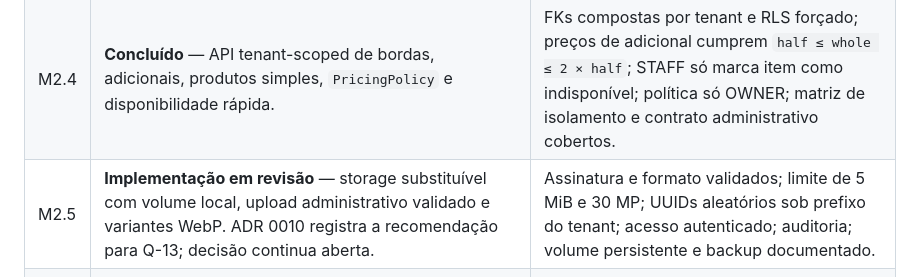
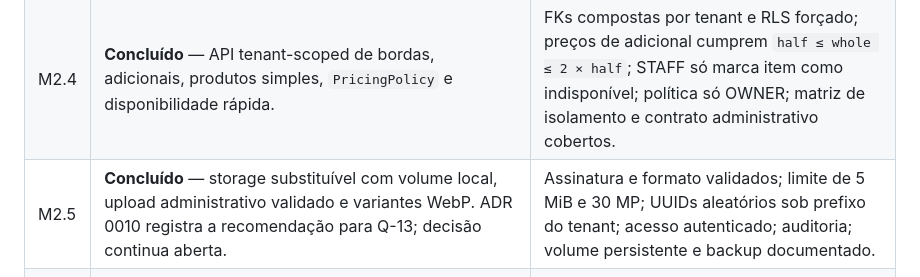
Before and after one commit to PetersonFonsec/White-Oven, a Markdown page: docs/architecture/mvp-roadmap.md, the part around the change. Rendered like a GitHub page.

```diff
--- a/docs/architecture/mvp-roadmap.md
+++ b/docs/architecture/mvp-roadmap.md
@@ -56,7 +56,7 @@ M1.4 é entregue em duas PRs ([ADR 0007](../adr/0007-staff-authentication.md)):
 | M2.2 | `packages/pizza-pricing`: [pipeline de validação e normalização](../product/pizza-builder-rules.md#pipeline-de-validação-e-normalização) (PB-01 a PB-15) e preço (`HIGHEST`, `AVERAGE`, sobretaxa).                     | Exemplos E1–E8 e casos N1–N11 como testes; testes de propriedade (determinismo, idempotência, equivalência, simetria, normalização não encarece); sem dependências de runtime.                                    |
 | M2.3 | **Concluído** — API tenant-scoped de categorias, tamanhos, sabores, ingredientes e preços por tamanho; CRUD/arquivamento, auditoria e auditoria consultável pelo tenant.                                                | FKs compostas por tenant; RLS forçado; OWNER/MANAGER; preço > 0; escrita negada em tenant suspenso; migration forward-only e matriz de isolamento atualizada.                                                     |
 | M2.4 | **Concluído** — API tenant-scoped de bordas, adicionais, produtos simples, `PricingPolicy` e disponibilidade rápida.                                                                                                    | FKs compostas por tenant e RLS forçado; preços de adicional cumprem `half ≤ whole ≤ 2 × half`; STAFF só marca item como indisponível; política só OWNER; matriz de isolamento e contrato administrativo cobertos. |
-| M2.5 | **Implementação em revisão** — storage substituível com volume local, upload administrativo validado e variantes WebP. ADR 0010 registra a recomendação para Q-13; decisão continua aberta.                             | Assinatura e formato validados; limite de 5 MiB e 30 MP; UUIDs aleatórios sob prefixo do tenant; acesso autenticado; auditoria; volume persistente e backup documentado.                                          |
+| M2.5 | **Concluído** — storage substituível com volume local, upload administrativo validado e variantes WebP. ADR 0010 registra a recomendação para Q-13; decisão continua aberta.                                         | Assinatura e formato validados; limite de 5 MiB e 30 MP; UUIDs aleatórios sob prefixo do tenant; acesso autenticado; auditoria; volume persistente e backup documentado.                                          |
 | M2.6 | **Implementação em revisão** — `GET /v1/public/stores/{slug}/menu` com nome público da loja e só itens pedíveis; cache em memória por tenant validado pela versão do catálogo (ADR 0011). Tema de marca fica para M3.5. | Só itens disponíveis e não arquivados; tenant suspenso responde indisponível; teste de cache com dois tenants; versão do catálogo somente leitura para o app.                                                     |
 
 ## M3 — Painel Angular
```
Also changed, not shown: README.md (+1 -1 lines).
